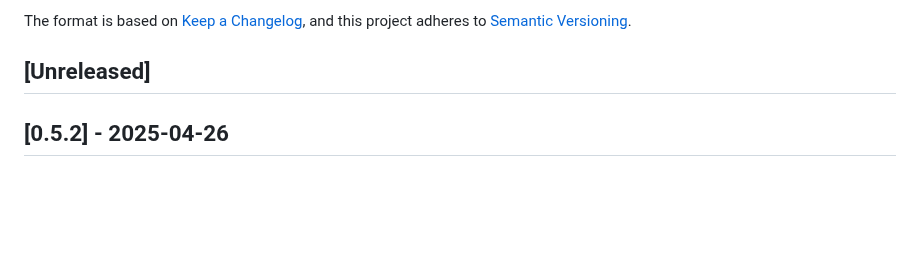
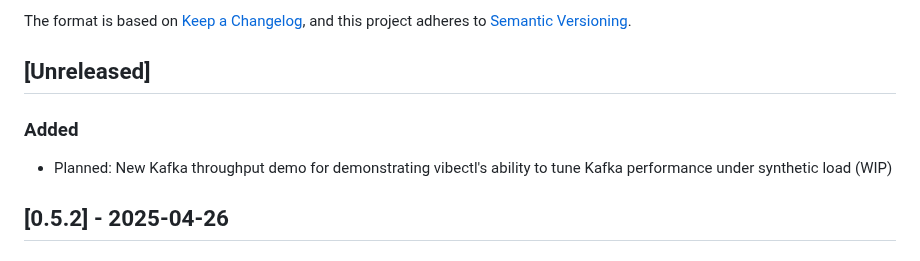
Before and after one commit to othercriteria/vibectl, a Markdown page: CHANGELOG.md, the part around the change. Drawn GitHub-style; blank space fills up the shorter version.

Commit message:
feat: initial commit for kafka throughput demo

```diff
--- a/CHANGELOG.md
+++ b/CHANGELOG.md
@@ -6,6 +6,9 @@ The format is based on [Keep a Changelog](https://keepachangelog.com/en/1.0.0/),
 and this project adheres to [Semantic Versioning](https://semver.org/spec/v2.0.0.html).
 
 ## [Unreleased]
+
+### Added
+- Planned: New Kafka throughput demo for demonstrating vibectl's ability to tune Kafka performance under synthetic load (WIP)
 
 ## [0.5.2] - 2025-04-26
 
```
Also changed, not shown: PLANNED_CHANGES.md (added, +43 -0 lines).
